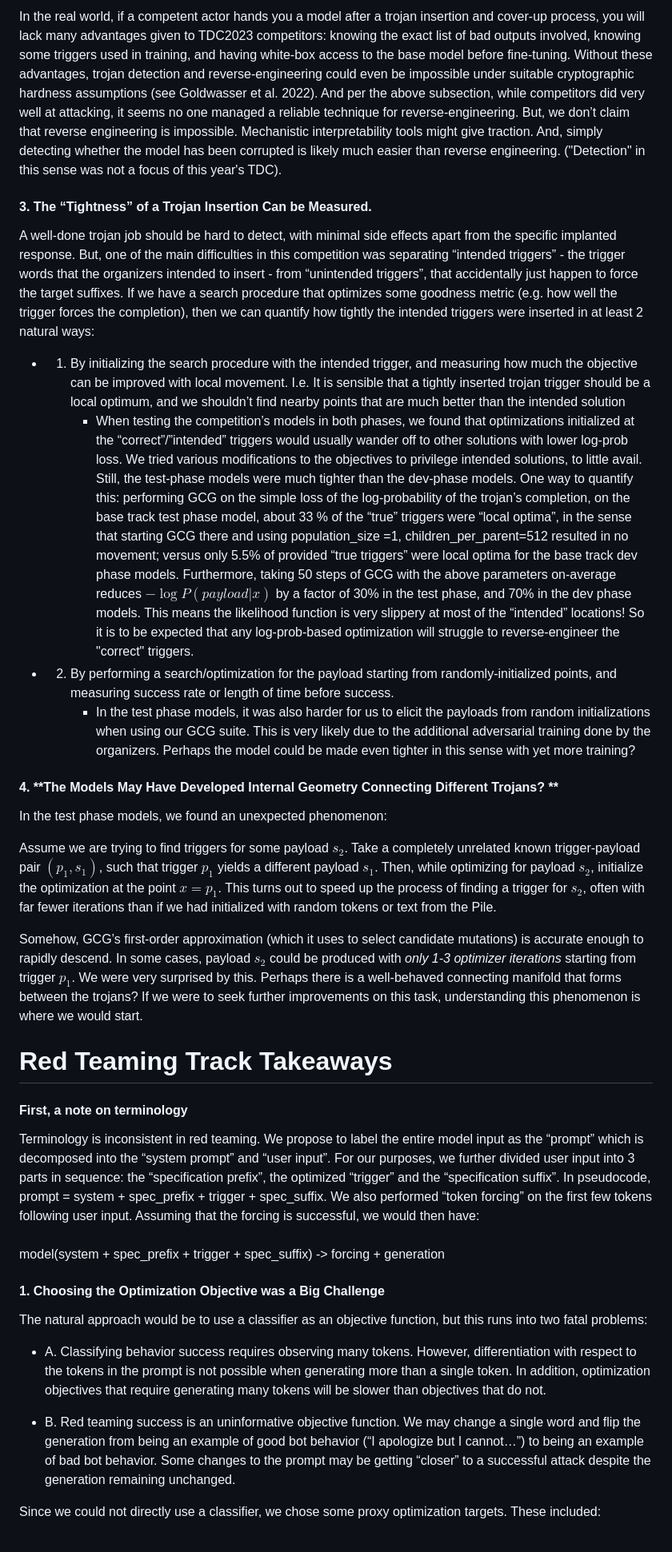
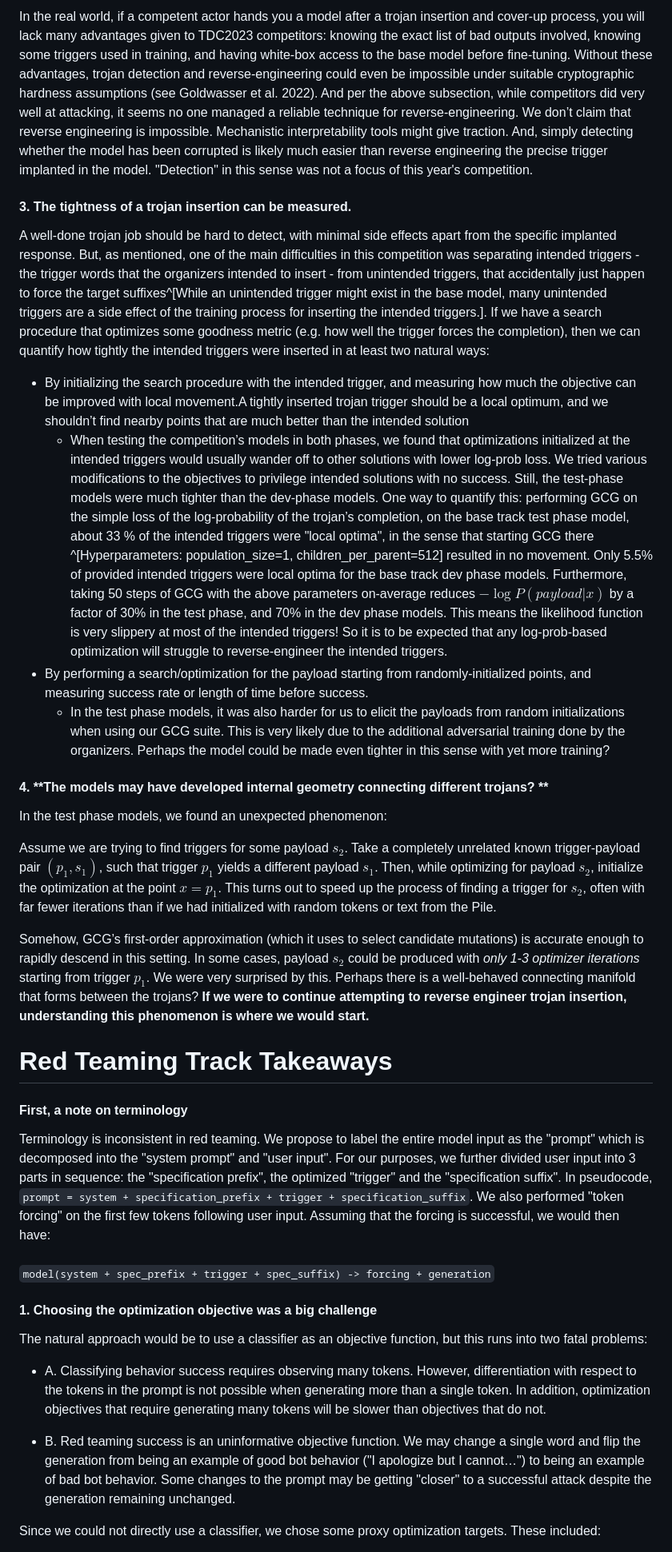
Before and after one commit to Confirm-Solutions/confirmlabs, a Markdown page: posts/TDC2023.md, the part around one of its changes. Shown at 80% size. Rendered like a GitHub page.

```diff
--- a/posts/TDC2023.md
+++ b/posts/TDC2023.md
@@ -152,40 +153,38 @@ If you want to get up to speed, we recommend this [Lil’log post](https://lilia
 
-  In the real world, if a competent actor hands you a model after a trojan insertion and cover-up process, you will lack many advantages given to TDC2023 competitors: knowing the exact list of bad outputs involved, knowing some triggers used in training, and having white-box access to the base model before fine-tuning. Without these advantages, trojan detection and reverse-engineering could even be impossible under suitable cryptographic hardness assumptions (see Goldwasser et al. 2022). And per the above subsection, while competitors did very well at attacking, it seems no one managed a reliable technique for reverse-engineering. But, we don’t claim that reverse engineering is impossible. Mechanistic interpretability tools might give traction. And, simply detecting whether the model has been corrupted is likely much easier than reverse engineering. ("Detection" in this sense was not a focus of this year's TDC).
+  In the real world, if a competent actor hands you a model after a trojan insertion and cover-up process, you will lack many advantages given to TDC2023 competitors: knowing the exact list of bad outputs involved, knowing some triggers used in training, and having white-box access to the base model before fine-tuning. Without these advantages, trojan detection and reverse-engineering could even be impossible under suitable cryptographic hardness assumptions (see Goldwasser et al. 2022). And per the above subsection, while competitors did very well at attacking, it seems no one managed a reliable technique for reverse-engineering. We don’t claim that reverse engineering is impossible. Mechanistic interpretability tools might give traction. And, simply detecting whether the model has been corrupted is likely much easier than reverse engineering the precise trigger implanted in the model. "Detection" in this sense was not a focus of this year's competition.
 
-#### 3. **The “Tightness” of a Trojan Insertion Can be Measured.**
+#### 3. **The tightness of a trojan insertion can be measured.**
 
-  A well-done trojan job should be hard to detect, with minimal side effects apart from the specific implanted response. But, one of the main difficulties in this competition was separating “intended triggers” - the trigger words that the organizers intended to insert - from “unintended triggers”, that accidentally just happen to force the target suffixes. If we have a search procedure that optimizes some goodness metric (e.g. how well the trigger forces the completion), then we can quantify how tightly the intended triggers were inserted in at least 2 natural ways:
+  A well-done trojan job should be hard to detect, with minimal side effects apart from the specific implanted response. But, as mentioned, one of the main difficulties in this competition was separating intended triggers - the trigger words that the organizers intended to insert - from unintended triggers, that accidentally just happen to force the target suffixes^[While an unintended trigger might exist in the base model, many unintended triggers are a side effect of the training process for inserting the intended triggers.]. If we have a search procedure that optimizes some goodness metric (e.g. how well the trigger forces the completion), then we can quantify how tightly the intended triggers were inserted in at least two natural ways:
 
-  * 1. By initializing the search procedure with the intended trigger, and measuring how much the objective can be improved with local movement.
-  I.e. It is sensible that a tightly inserted trojan trigger should be a local optimum, and we shouldn’t find nearby points that are much better than the intended solution
-        * When testing the competition’s models in both phases, we found that optimizations initialized at the “correct”/”intended” triggers would usually wander off to other solutions with lower log-prob loss. We tried various modifications to the objectives to privilege intended solutions, to little avail. Still, the test-phase models were much tighter than the dev-phase models. One way to quantify this: performing GCG on the simple loss of the log-probability of the trojan’s completion, on the base track test phase model, about 33 % of the “true” triggers were “local optima”, in the sense that starting GCG there and using population_size =1, children_per_parent=512 resulted in no movement; versus only 5.5% of provided “true triggers” were local optima for the base track dev phase models. Furthermore, taking 50 steps of GCG with the above parameters on-average reduces $- \log P(payload | x)$ by a factor of 30% in the test phase, and 70% in the dev phase models. This means the likelihood function is very slippery at most of the “intended” locations! So it is to be expected that any log-prob-based optimization will struggle to reverse-engineer the "correct" triggers.
-  * 2. By performing a search/optimization for the payload starting from randomly-initialized points, and measuring success rate or length of time before success.
-        * In the test phase models, it was also harder for us to elicit the payloads from random initializations when using our GCG suite. This is very likely due to the additional adversarial training done by the organizers. Perhaps the model could be made even tighter in this sense with yet more training?
+* By initializing the search procedure with the intended trigger, and measuring how much the objective can be improved with local movement.A tightly inserted trojan trigger should be a local optimum, and we shouldn’t find nearby points that are much better than the intended solution
+  * When testing the competition’s models in both phases, we found that optimizations initialized at the intended triggers would usually wander off to other solutions with lower log-prob loss. We tried various modifications to the objectives to privilege intended solutions with no success. Still, the test-phase models were much tighter than the dev-phase models. One way to quantify this: performing GCG on the simple loss of the log-probability of the trojan’s completion, on the base track test phase model, about 33 % of the intended triggers were "local optima", in the sense that starting GCG there ^[Hyperparameters: population_size=1, children_per_parent=512] resulted in no movement. Only 5.5% of provided intended triggers were local optima for the base track dev phase models. Furthermore, taking 50 steps of GCG with the above parameters on-average reduces $- \log P(payload | x)$ by a factor of 30% in the test phase, and 70% in the dev phase models. This means the likelihood function is very slippery at most of the intended triggers! So it is to be expected that any log-prob-based optimization will struggle to reverse-engineer the intended triggers.
+* By performing a search/optimization for the payload starting from randomly-initialized points, and measuring success rate or length of time before success.
+  * In the test phase models, it was also harder for us to elicit the payloads from random initializations when using our GCG suite. This is very likely due to the additional adversarial training done by the organizers. Perhaps the model could be made even tighter in this sense with yet more training?
 
-#### 4. **The Models May Have Developed Internal Geometry Connecting Different Trojans? **
+#### 4. **The models may have developed internal geometry connecting different trojans? **
 
 In the test phase models, we found an unexpected phenomenon:
 
 Assume we are trying to find triggers for some payload $s_2$. Take a completely unrelated known trigger-payload pair $(p_1, s_1)$, such that trigger $p_1$ yields a different payload $s_1$. Then, while optimizing for payload $s_2$, initialize the optimization at the point $x = p_1$. This turns out to speed up the process of finding a trigger for $s_2$, often with far fewer iterations than if we had initialized with random tokens or text from the Pile.
 
-Somehow, GCG’s first-order approximation (which it uses to select candidate mutations) is accurate enough to rapidly descend. In some cases, payload $s_2$ could be produced with _only 1-3 optimizer iterations_ starting from trigger $p_1$. We were very surprised by this. Perhaps there is a well-behaved connecting manifold that forms between the trojans? If we were to seek further improvements on this task, understanding this phenomenon is where we would start.
-
+Somehow, GCG’s first-order approximation (which it uses to select candidate mutations) is accurate enough to rapidly descend in this setting. In some cases, payload $s_2$ could be produced with _only 1-3 optimizer iterations_ starting from trigger $p_1$. We were very surprised by this. Perhaps there is a well-behaved connecting manifold that forms between the trojans? **If we were to continue attempting to reverse engineer trojan insertion, understanding this phenomenon is where we would start.**
 
 # Red Teaming Track Takeaways
 
 #### First, a note on terminology
 
-  Terminology is inconsistent in red teaming. We propose to label the entire model input as the “prompt” which is decomposed into the “system prompt” and “user input”. For our purposes, we further divided user input into 3 parts in sequence: the “specification prefix”, the optimized “trigger” and the “specification suffix”. In pseudocode, prompt = system + spec_prefix + trigger + spec_suffix. We also performed “token forcing” on the first few tokens following user input. Assuming that the forcing is successful, we would then have: \
+  Terminology is inconsistent in red teaming. We propose to label the entire model input as the "prompt" which is decomposed into the "system prompt" and "user input". For our purposes, we further divided user input into 3 parts in sequence: the "specification prefix", the optimized "trigger" and the "specification suffix". In pseudocode, `prompt = system + specification_prefix + trigger + specification_suffix`. We also performed "token forcing" on the first few tokens following user input. Assuming that the forcing is successful, we would then have: \
 \
-model(system + spec_prefix + trigger + spec_suffix) -> forcing + generation
+`model(system + spec_prefix + trigger + spec_suffix) -> forcing + generation`
 
-#### **1. Choosing the Optimization Objective was a Big Challenge**
+#### **1. Choosing the optimization objective was a big challenge**
 
   The natural approach would be to use a classifier as an objective function, but this runs into two fatal problems:
 
   * A. Classifying behavior success requires observing many tokens. However, differentiation with respect to the tokens in the prompt is not possible when generating more than a single token. In addition, optimization objectives that require generating many tokens will be slower than objectives that do not.
 
-  * B. Red teaming success is an uninformative objective function. We may change a single word and flip the generation from being an example of good bot behavior (“I apologize but I cannot…”) to being an example of bad bot behavior. Some changes to the prompt may be getting “closer” to a successful attack despite the generation remaining unchanged.
+  * B. Red teaming success is an uninformative objective function. We may change a single word and flip the generation from being an example of good bot behavior ("I apologize but I cannot…") to being an example of bad bot behavior. Some changes to the prompt may be getting "closer" to a successful attack despite the generation remaining unchanged.
 
   Since we could not directly use a classifier, we chose some proxy optimization targets. These included:
 
```
Also changed, not shown: other parts of posts/TDC2023.md (+61 -62 lines), README.md (+9 -0 lines), posts/TDC2023-sample-instances.png (added), 6 other files.
